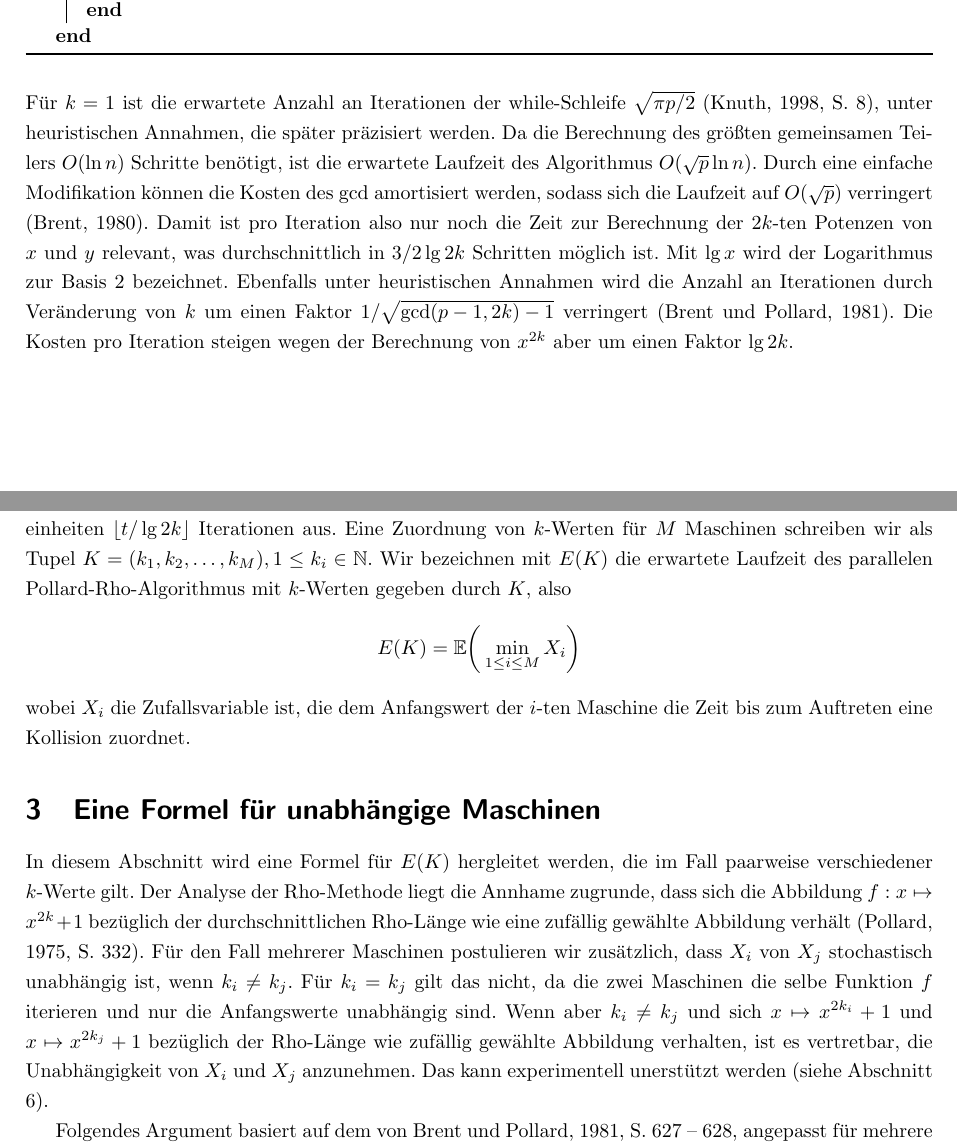
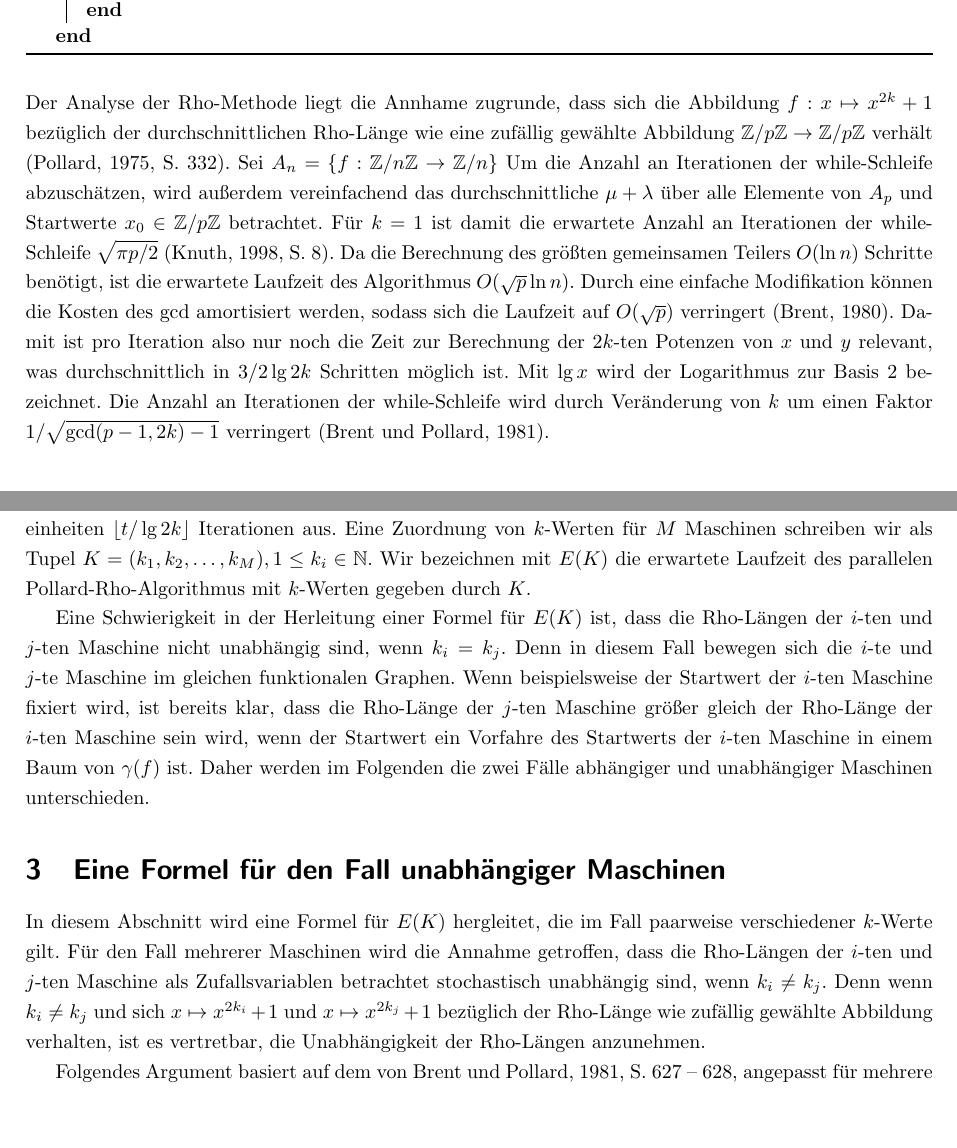
Before and after one commit to finn-rudolph/rhok, a LaTeX document (article/rhok.tex): two parts of pages 2 and 3 of 5, joined at a grey line, cut so that both start at the same text, the shorter picture padded with empty space. Compiled offline with pdfLaTeX.

Commit message:
Reformulate the expected running time

```diff
--- a/article/rhok.tex
+++ b/article/rhok.tex
@@ -68,19 +68,17 @@ Sei $n$ die zu faktorisierende Zahl und $f : \Z/n\Z \to \Z/n\Z$ mit $f : x \maps
     \caption{Pollards Rho-Algorithmus}
 \end{algorithm*}
 
-\noindent Für $k = 1$ ist die erwartete Anzahl an Iterationen der while-Schleife $\sqrt{\pi p / 2}$ (\cite{knu98}, S. 8), unter heuristischen Annahmen, die später präzisiert werden. Da die Berechnung des größten gemeinsamen Teilers $O(\ln n)$ Schritte benötigt, ist die erwartete Laufzeit des Algorithmus $O(\sqrt p \ln n)$. Durch eine einfache Modifikation können die Kosten des $\gcd$ amortisiert werden, sodass sich die Laufzeit auf $O(\sqrt p)$ verringert (\cite{bre80}). Damit ist pro Iteration also nur noch die Zeit zur Berechnung der $2k$-ten Potenzen von $x$ und $y$ relevant, was durchschnittlich in $3/2 \lg 2k$ Schritten möglich ist. Mit $\lg x$ wird der Logarithmus zur Basis 2 bezeichnet. Ebenfalls unter heuristischen Annahmen wird die Anzahl an Iterationen durch Veränderung von $k$ um einen Faktor $1/\sqrt{\gcd(p - 1, 2k) - 1}$ verringert (\cite{bp81}). Die Kosten pro Iteration steigen wegen der Berechnung von $x^{2k}$ aber um einen Faktor $\lg 2k$.
+\noindent Der Analyse der Rho-Methode liegt die Annhame zugrunde, dass sich die Abbildung $f : x \mapsto x^{2k} + 1$ bezüglich der durchschnittlichen Rho-Länge wie eine zufällig gewählte Abbildung $\Z/p\Z \to \Z/p\Z$ verhält (\cite{pol75}, S. 332). Sei $A_n = \{f : \Z/n\Z \to \Z/n\}$ Um die Anzahl an Iterationen der while-Schleife abzuschätzen, wird außerdem vereinfachend das durchschnittliche $\mu + \lambda$ über alle Elemente von $A_p$ und Startwerte $x_0 \in \Z/p\Z$ betrachtet. Für $k = 1$ ist damit die erwartete Anzahl an Iterationen der while-Schleife $\sqrt{\pi p / 2}$ (\cite{knu98}, S. 8). Da die Berechnung des größten gemeinsamen Teilers $O(\ln n)$ Schritte benötigt, ist die erwartete Laufzeit des Algorithmus $O(\sqrt p \ln n)$. Durch eine einfache Modifikation können die Kosten des $\gcd$ amortisiert werden, sodass sich die Laufzeit auf $O(\sqrt p)$ verringert (\cite{bre80}). Damit ist pro Iteration also nur noch die Zeit zur Berechnung der $2k$-ten Potenzen von $x$ und $y$ relevant, was durchschnittlich in $3/2 \lg 2k$ Schritten möglich ist. Mit $\lg x$ wird der Logarithmus zur Basis 2 bezeichnet. Die Anzahl an Iterationen der while-Schleife wird durch Veränderung von $k$ um einen Faktor $1/\sqrt{\gcd(p - 1, 2k) - 1}$ verringert (\cite{bp81}).
 
 \subsection{Parallelisierung der Rho-Methode}
 
-Sei $M$ die Anzahl verfügbarer Maschinen. Eine "`Maschine"'  meint hier nicht zwingend einen Computer, sondern eine Ressource, auf der ein sequentielles Programm ausgeführt werden kann, was beispielsweise auch ein Prozessorthread sein kann. Die Rho-Methode lässt sich parallelisieren, indem $M$ Anfangswerte unabhängig voneinander zufällig gewählt werden und auf jeder der $M$ Maschinen Pollards Rho-Algorithmus ausgeführt wird, bis eine der Maschinen einen Faktor findet. Nun ergibt sich folgende Frage, die in dieser Arbeit behandelt werden soll: \emph{Wie wählt man den Parameter $k$ für jede Maschine optimal, um eine möglichst geringe Laufzeit zu erzielen?} Vereinfachend wird nicht die Zeit betrachtet, die Floyds Algorithmus zum Finden eines Zyklus benötigt, sondern die Zeit, bis in der Folge $(x_n)_{n \in \N}$ eine Kollision auftritt, d.h. ein Wert erneut angenommen wird, der bereits angenommen wurde. Eine Zeiteinheit ist hier die Dauer einer Iteration im Fall $k = 1$, d.h. eine Maschine mit Paramter $k$ führt in $t$ Zeiteinheiten $\lfloor t / \lg 2k \rfloor$ Iterationen aus. Eine Zuordnung von $k$-Werten für $M$ Maschinen schreiben wir als Tupel $K = (k_1, k_2, \dots, k_M), 1 \le k_i \in \N$.  Wir bezeichnen mit $E(K)$ die erwartete Laufzeit des parallelen Pollard-Rho-Algorithmus mit $k$-Werten gegeben durch $K$, also
-\begin{align*}
-    E(K) = \E \bigg ( \min_{1 \le i \le M} X_i \bigg )
-\end{align*}
-wobei $X_i$ die Zufallsvariable ist, die dem Anfangswert der $i$-ten Maschine die Zeit bis zum Auftreten eine Kollision zuordnet.
+Sei $M$ die Anzahl verfügbarer Maschinen. Eine "`Maschine"'  meint hier nicht zwingend einen Computer, sondern eine Ressource, auf der ein sequentielles Programm ausgeführt werden kann, was beispielsweise auch ein Prozessorthread sein kann. Die Rho-Methode lässt sich parallelisieren, indem $M$ Anfangswerte unabhängig voneinander zufällig gewählt werden und auf jeder der $M$ Maschinen Pollards Rho-Algorithmus ausgeführt wird, bis eine der Maschinen einen Faktor findet. Nun ergibt sich folgende Frage, die in dieser Arbeit behandelt werden soll: \emph{Wie wählt man den Parameter $k$ für jede Maschine optimal, um eine möglichst geringe Laufzeit zu erzielen?} Vereinfachend wird nicht die Zeit betrachtet, die Floyds Algorithmus zum Finden eines Zyklus benötigt, sondern die Zeit, bis in der Folge $(x_n)_{n \in \N}$ eine Kollision auftritt, d.h. ein Wert erneut angenommen wird, der bereits angenommen wurde. Eine Zeiteinheit ist hier die Dauer einer Iteration im Fall $k = 1$, d.h. eine Maschine mit Paramter $k$ führt in $t$ Zeiteinheiten $\lfloor t / \lg 2k \rfloor$ Iterationen aus. Eine Zuordnung von $k$-Werten für $M$ Maschinen schreiben wir als Tupel $K = (k_1, k_2, \dots, k_M), 1 \le k_i \in \N$.  Wir bezeichnen mit $E(K)$ die erwartete Laufzeit des parallelen Pollard-Rho-Algorithmus mit $k$-Werten gegeben durch $K$.
 
-\section{Eine Formel für unabhängige Maschinen}
+Eine Schwierigkeit in der Herleitung einer Formel für $E(K)$ ist, dass die Rho-Längen der $i$-ten und $j$-ten Maschine nicht unabhängig sind, wenn $k_i = k_j$. Denn in diesem Fall bewegen sich die $i$-te und $j$-te Maschine im gleichen funktionalen Graphen. Wenn beispielsweise der Startwert der $i$-ten Maschine fixiert wird, ist bereits klar, dass die Rho-Länge der $j$-ten Maschine größer gleich der Rho-Länge der $i$-ten Maschine sein wird, wenn der Startwert ein Vorfahre des Startwerts der $i$-ten Maschine in einem Baum von $\gamma(f)$ ist. Daher werden im Folgenden die zwei Fälle abhängiger und unabhängiger Maschinen unterschieden.
 
-In diesem Abschnitt wird eine Formel für $E(K)$ hergleitet werden, die im Fall paarweise verschiedener $k$-Werte gilt. Der Analyse der Rho-Methode liegt die Annhame zugrunde, dass sich die Abbildung $f : x \mapsto x^{2k} + 1$ bezüglich der durchschnittlichen Rho-Länge wie eine zufällig gewählte Abbildung verhält (\cite{pol75}, S. 332). Für den Fall mehrerer Maschinen postulieren wir zusätzlich, dass $X_i$ von $X_j$ stochastisch unabhängig ist, wenn $k_i \ne k_j$. Für $k_i = k_j$ gilt das nicht, da die zwei Maschinen die selbe Funktion $f$ iterieren und nur die Anfangswerte unabhängig sind. Wenn aber $k_i \ne k_j$ und sich $x \mapsto x^{2k_i} + 1$ und $x \mapsto x^{2k_j} + 1$ bezüglich der Rho-Länge wie zufällig gewählte Abbildung verhalten, ist es vertretbar, die Unabhängigkeit von $X_i$ und $X_j$ anzunehmen. Das kann experimentell unerstützt werden (siehe Abschnitt \ref{sec:ex}).
+\section{Eine Formel für den Fall unabhängiger Maschinen}
+
+In diesem Abschnitt wird eine Formel für $E(K)$ hergleitet, die im Fall paarweise verschiedener $k$-Werte gilt. Für den Fall mehrerer Maschinen wird die Annahme getroffen, dass die Rho-Längen der $i$-ten und $j$-ten Maschine als Zufallsvariablen betrachtet stochastisch unabhängig sind, wenn $k_i \ne k_j$. Denn wenn $k_i \ne k_j$ und sich $x \mapsto x^{2k_i} + 1$ und $x \mapsto x^{2k_j} + 1$ bezüglich der Rho-Länge wie zufällig gewählte Abbildung verhalten, ist es vertretbar, die Unabhängigkeit der Rho-Längen anzunehmen.
 
 Folgendes Argument basiert auf dem von \cite{bp81}, S. 627 -- 628, angepasst für mehrere Maschinen. Wir bezeichnen mit $\Z/p\Z^*$ die Gruppe der Einheiten in $\Z/p\Z$. Man beobachte, dass $\psi : \Z/p\Z^\times \to \Z/p\Z^\times$ mit $\psi : x \mapsto x^{2k}$ ein Gruppenendomorphismus mit $[\Z/p\Z : \text{Im} f] = \gcd(p - 1, 2k)$ ist. Daher haben genau $(p - 1) / \gcd(p - 1, 2k)$ Knoten in $\gamma(f)$ Eingangsgrad $\gcd(p - 1, 2k)$, und alle anderen Eingangsgrad 0. Knoten 1 als Einzelfall mit Eingangsgrad ignorieren wir. Wir wollen nun die die Wahrscheinlichkeit betrachten, dass nach genau $t$ Zeiteinheiten erstmalig eine Kollision bei einer Maschine auftritt. Die Wahrscheinlichkeit, dass im $i$-ten Schritt zu einem Vorgänger eines bereits besuchten Knotens gegangen wird, ist $i(\gcd(p - 1, 2k) - 1)/(p - 1)$. Folglich ist die Wahrscheinlichkeit, dass bei einer Maschine mit Paramter $k$ nach $t$ Zeiteinheiten noch keine Kollision aufgetreten ist
 \begin{align*}
```
